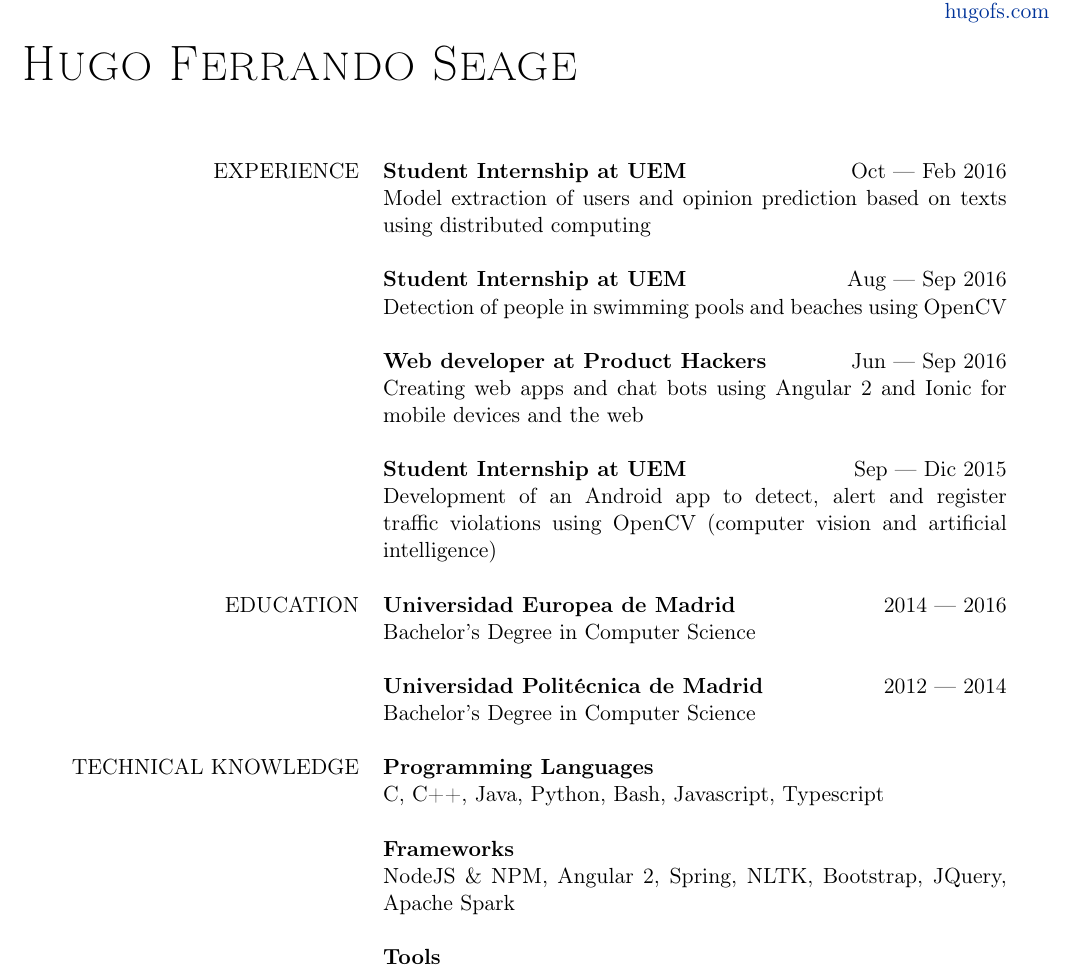
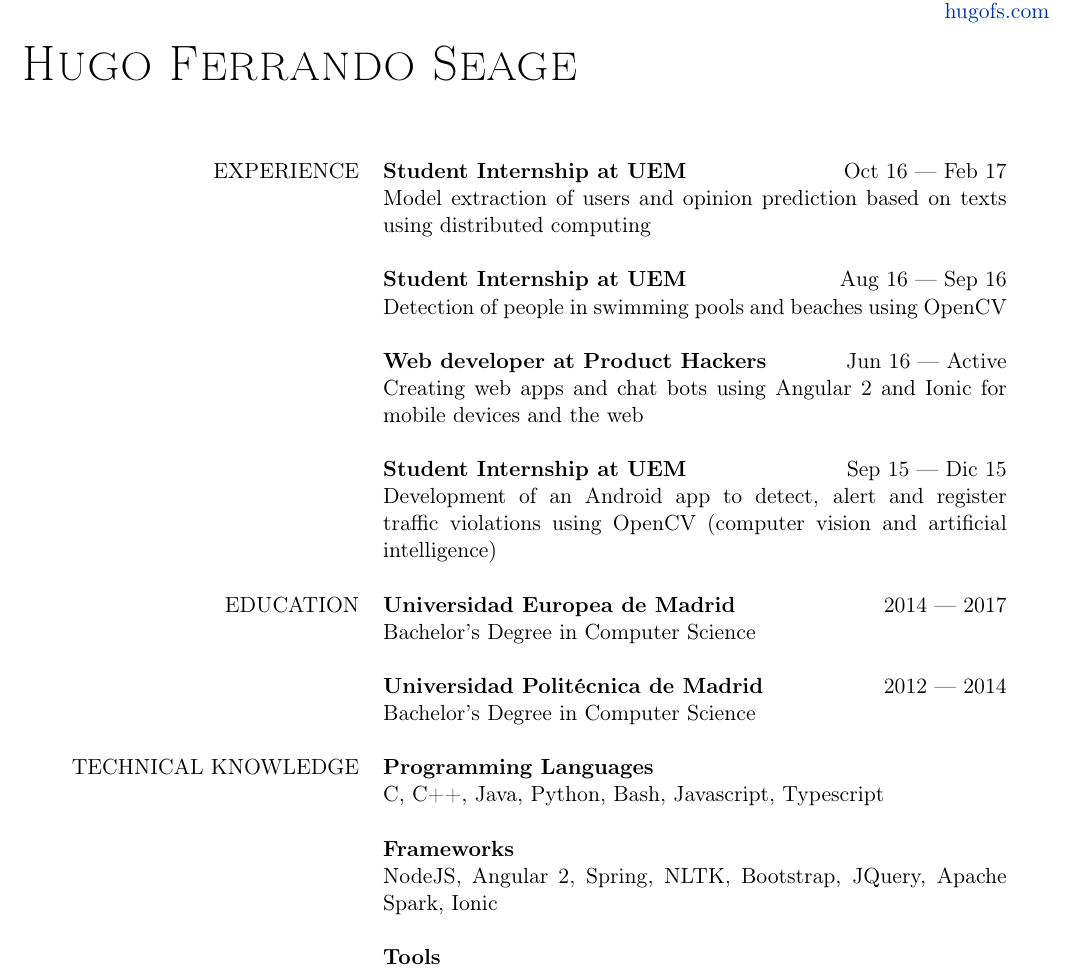
Before and after one commit to hugo19941994/cv, a LaTeX document (eng.tex): part of page 1 of 2, cut so that both start at the same text. Compiled offline with pdfLaTeX.

Commit message:
Updating the date format

```diff
--- a/eng.tex
+++ b/eng.tex
@@ -42,17 +42,17 @@
 
     \begin{longtable}{rp{11cm}}
         EXPERIENCE
-        & {\bf Student Internship at UEM} \hfill Oct --- Feb 2016\\
+        & {\bf Student Internship at UEM} \hfill Oct 16 --- Feb 17\\
         & Model extraction of users and opinion prediction based on texts using distributed computing\\\\
-        & {\bf Student Internship at UEM} \hfill Aug --- Sep 2016\\
+        & {\bf Student Internship at UEM} \hfill Aug 16 --- Sep 16\\
         & Detection of people in swimming pools and beaches using OpenCV\\\\
-        & {\bf Web developer at Product Hackers} \hfill Jun --- Sep 2016\\
+        & {\bf Web developer at Product Hackers} \hfill Jun 16 --- Active\\
         & Creating web apps and chat bots using Angular 2 and Ionic for mobile devices and the web\\\\
-        & {\bf Student Internship at UEM} \hfill Sep --- Dic 2015\\
+        & {\bf Student Internship at UEM} \hfill Sep 15 --- Dic 15\\
         &  Development of an Android app to detect, alert and register traffic violations using OpenCV (computer vision and artificial intelligence)\\
         \\
         EDUCATION
-        & {\bf Universidad Europea de Madrid} \hfill 2014 --- 2016\\
+        & {\bf Universidad Europea de Madrid} \hfill 2014 --- 2017\\
         & Bachelor's Degree in Computer Science\\\\
         & {\bf Universidad Politécnica de Madrid} \hfill 2012 --- 2014\\
         & Bachelor's Degree in Computer Science\\\\
@@ -60,7 +60,7 @@
         & {\bf Programming Languages}\\
         & C, C++, Java, Python, Bash, Javascript, Typescript\\\\
         & {\bf Frameworks}\\
-        & NodeJS \& NPM, Angular 2, Spring, NLTK, Bootstrap, JQuery, Apache Spark\\\\
+        & NodeJS, Angular 2, Spring, NLTK, Bootstrap, JQuery, Apache Spark, Ionic\\\\
         & {\bf Tools}\\
         & Git, SSH, GPG, \LaTeX, Android SDK \& NDK, Nginx, Jenkins, OpenVPN, Knot, Unbound, Btrfs\\\\
         & {\bf Operating Systems}\\
```
Also changed, not shown: esp.tex (+6 -6 lines), eng.pdf, esp.pdf.
